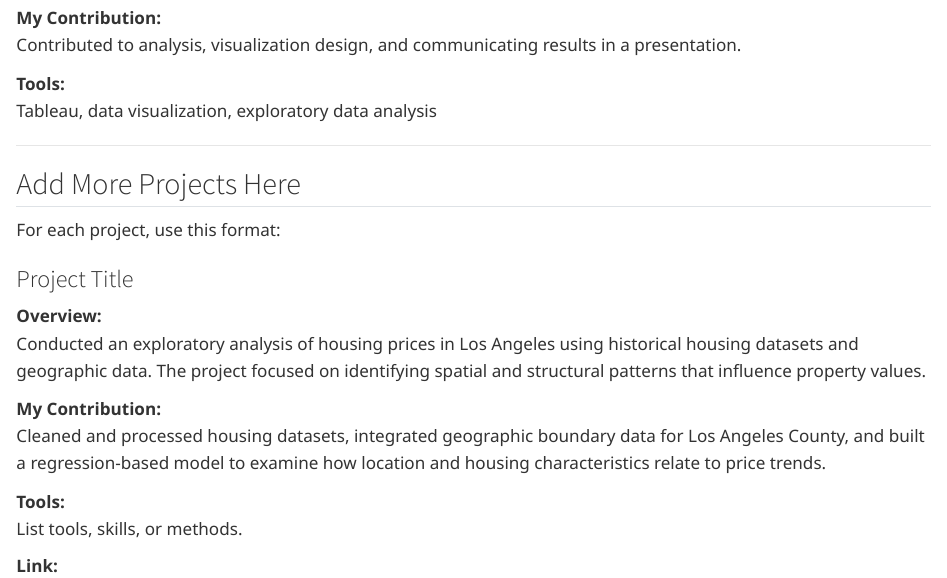
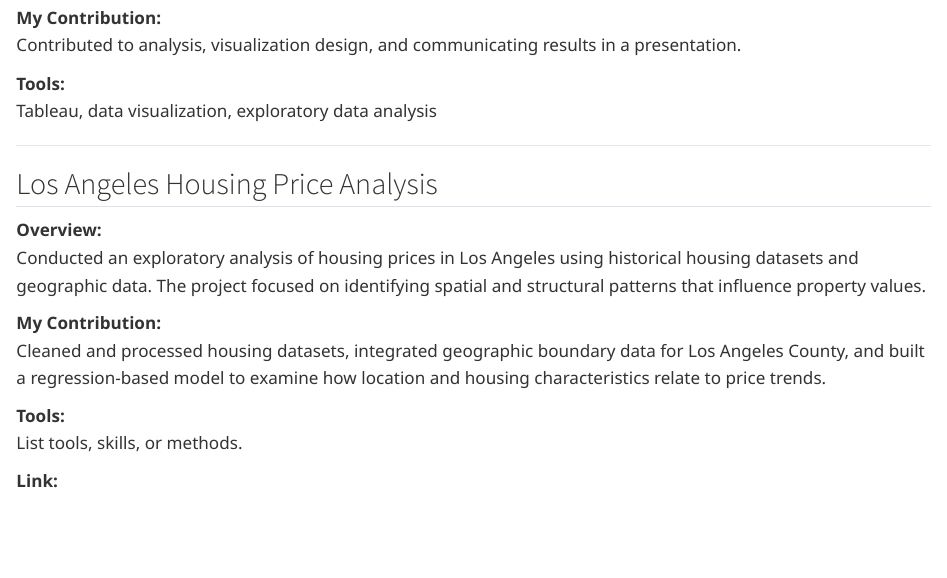
Before and after one commit to urielc1/personal_website, a Quarto document (projects.qmd): the page in a window 1100 px wide, from 920 px down. Rendered offline with R 4.5, knitr and Pandoc in place of Quarto, with nearby package versions.

Commit message:
fixed format stuff

```diff
--- a/projects.qmd
+++ b/projects.qmd
@@ -43,11 +43,7 @@ Tableau, data visualization, exploratory data analysis
 
 ------------------------------------------------------------------------
 
-## Add More Projects Here
-
-For each project, use this format:
-
-### Project Title
+## Los Angeles Housing Price Analysis
 
 **Overview:**\
 Conducted an exploratory analysis of housing prices in Los Angeles using historical housing datasets and geographic data. The project focused on identifying spatial and structural patterns that influence property values.
```
Also changed, not shown: docs/search.json, 1 other file.
